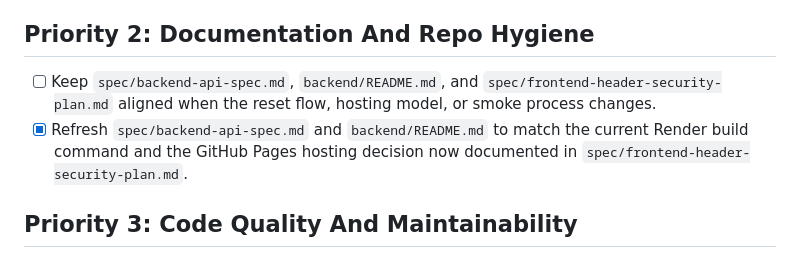
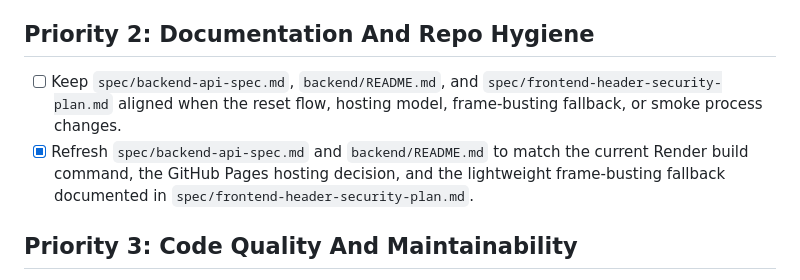
Before and after one commit to dpourrat-cdx/giftedntalented, a Markdown page: spec/backlog.md, the part around the change. GitHub-like rendering.

```diff
--- a/spec/backlog.md
+++ b/spec/backlog.md
@@ -22,8 +22,8 @@ This file is the live backlog only. Completed work should not stay here unless i
 - [ ] If a header-capable host or proxy is chosen, add real CSP reporting and frame-ancestor protection there.
 
 ## Priority 2: Documentation And Repo Hygiene
-- [ ] Keep `spec/backend-api-spec.md`, `backend/README.md`, and `spec/frontend-header-security-plan.md` aligned when the reset flow, hosting model, or smoke process changes.
-- [x] Refresh `spec/backend-api-spec.md` and `backend/README.md` to match the current Render build command and the GitHub Pages hosting decision now documented in `spec/frontend-header-security-plan.md`.
+- [ ] Keep `spec/backend-api-spec.md`, `backend/README.md`, and `spec/frontend-header-security-plan.md` aligned when the reset flow, hosting model, frame-busting fallback, or smoke process changes.
+- [x] Refresh `spec/backend-api-spec.md` and `backend/README.md` to match the current Render build command, the GitHub Pages hosting decision, and the lightweight frame-busting fallback documented in `spec/frontend-header-security-plan.md`.
 
 ## Priority 3: Code Quality And Maintainability
 
```
Also changed, not shown: backend/README.md (+1 -0 lines), spec/backend-api-spec.md (+2 -0 lines).
